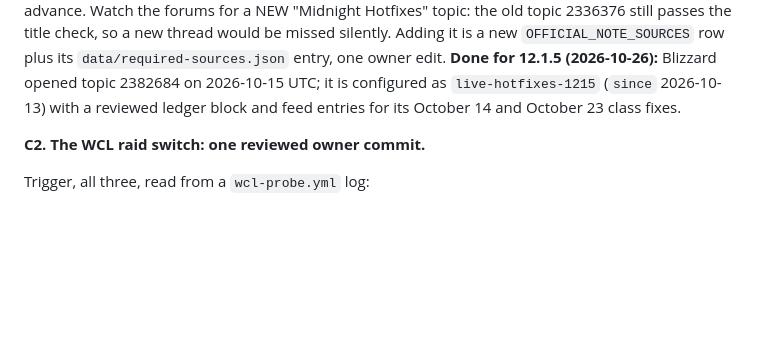
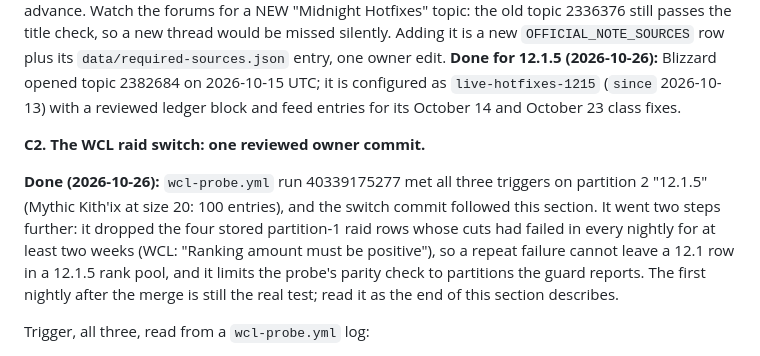
Before and after one commit to riles22/wow-class-tracker, a Markdown page: docs/1215-launch-runbook.md, the part around the change. GitHub-like rendering; blank space fills up the shorter version.

Commit message:
Runbook: mark step C2 done
The same kind of note the topic 2382684 change added for its step: what
triggered the switch, the two places the commit went beyond C2 (the four
always-failing rows dropped, probe parity limited to guard-reported
partitions), and that the first nightly after the merge is still the test.

Co-Authored-By: Claude Opus 5.5 <noreply@anthropic.com>

```diff
--- a/docs/1215-launch-runbook.md
+++ b/docs/1215-launch-runbook.md
@@ -568,6 +568,14 @@ reviewed ledger block and feed entries for its October 14 and October 23 class f
 
 **C2. The WCL raid switch: one reviewed owner commit.**
 
+**Done (2026-10-26):** `wcl-probe.yml` run 40339175277 met all three triggers on partition
+2 "12.1.5" (Mythic Kith'ix at size 20: 100 entries), and the switch commit followed this
+section. It went two steps further: it dropped the four stored partition-1 raid rows whose
+cuts had failed in every nightly for at least two weeks (WCL: "Ranking amount must be
+positive"), so a repeat failure cannot leave a 12.1 row in a 12.1.5 rank pool, and it limits
+the probe's parity check to partitions the guard reports. The first nightly after the merge
+is still the real test; read it as the end of this section describes.
+
 Trigger, all three, read from a `wcl-probe.yml` log:
 
 - (a) The zone-53 line has `supersededBy` non-null: the collector's guard sees the new
```
